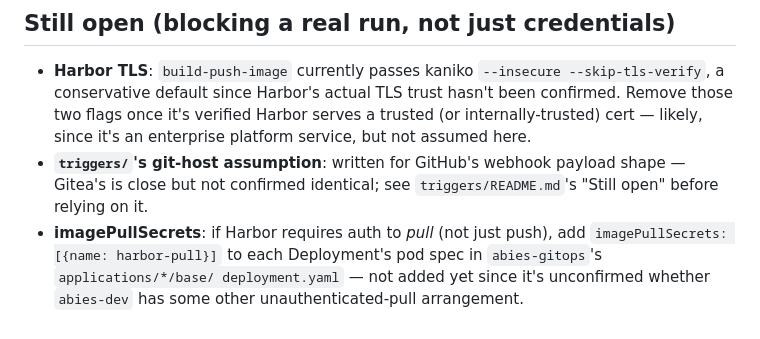
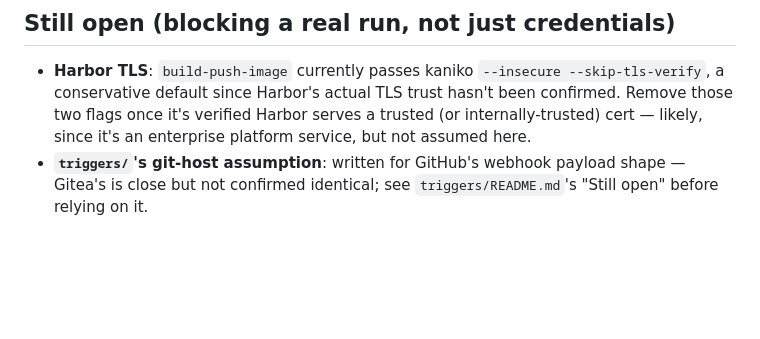
Before and after one commit to shubham235808/abies, a Markdown page: tekton/README.md, the part around the change. Rendered like a GitHub page; blank space fills up the shorter version.

Commit message:
Drop the now-done imagePullSecrets TODO from tekton/README.md
Co-Authored-By: Claude Sonnet 5 <noreply@anthropic.com>

```diff
--- a/tekton/README.md
+++ b/tekton/README.md
@@ -87,8 +87,3 @@ ordered runbook covering both repos. The sections below are reference.
 - **`triggers/`'s git-host assumption**: written for GitHub's webhook
   payload shape — Gitea's is close but not confirmed identical; see
   `triggers/README.md`'s "Still open" before relying on it.
-- **imagePullSecrets**: if Harbor requires auth to *pull* (not just
-  push), add `imagePullSecrets: [{name: harbor-pull}]` to each
-  Deployment's pod spec in `abies-gitops`'s `applications/*/base/
-  deployment.yaml` — not added yet since it's unconfirmed whether
-  `abies-dev` has some other unauthenticated-pull arrangement.
```
